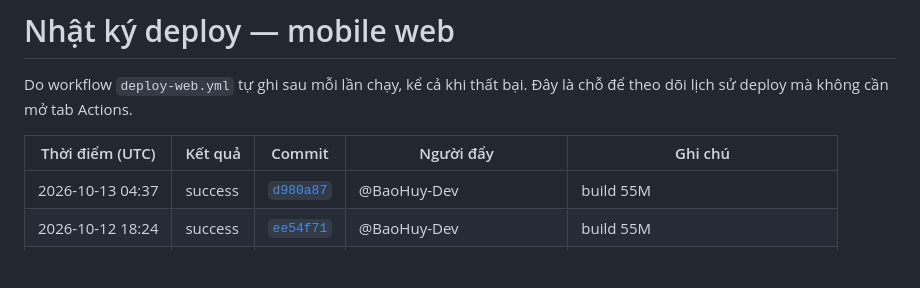
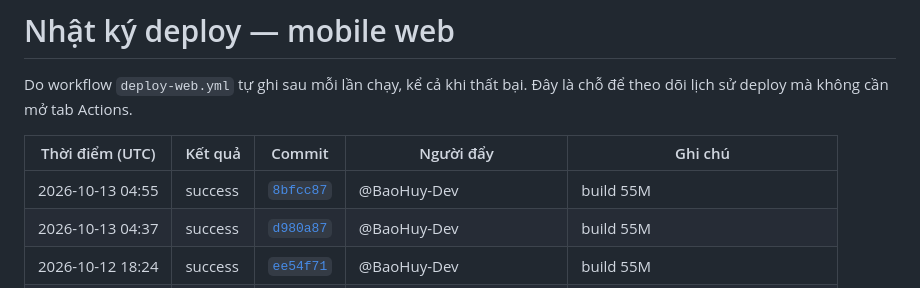
Before and after one commit to LockR-Tech/mobile, a Markdown page: DEPLOY-LOG.md, the part around the change. GitHub-like rendering; blank space fills up the shorter version.

Commit message:
chore(deploy): ghi nhật ký deploy mobile web [skip ci]

```diff
--- a/DEPLOY-LOG.md
+++ b/DEPLOY-LOG.md
@@ -5,6 +5,7 @@ Do workflow `deploy-web.yml` tự ghi sau mỗi lần chạy, kể cả khi th
 
 | Thời điểm (UTC) | Kết quả | Commit | Người đẩy | Ghi chú |
 |---|---|---|---|---|
+| 2026-10-13 04:55 | success | [`8bfcc87`](https://github.com/LockR-Tech/mobile/commit/8bfcc87a1128b28006934a17f03d771e1ff49cbf) | @BaoHuy-Dev | build 55M |
 | 2026-10-13 04:37 | success | [`d980a87`](https://github.com/LockR-Tech/mobile/commit/d980a87b671e21bf2bdda52fd45c7055236f2826) | @BaoHuy-Dev | build 55M |
 | 2026-10-12 18:24 | success | [`ee54f71`](https://github.com/LockR-Tech/mobile/commit/ee54f717fa214992252dd087be31cbd56242ad31) | @BaoHuy-Dev | build 55M |
 | 2026-10-12 18:15 | failure | [`bfcff28`](https://github.com/LockR-Tech/mobile/commit/bfcff280307fe9dd0a469c0305de26e12c36a819) | @TruongNguyenThaiBinh77 | THẤT BẠI — xem run 38289456778 |
```
